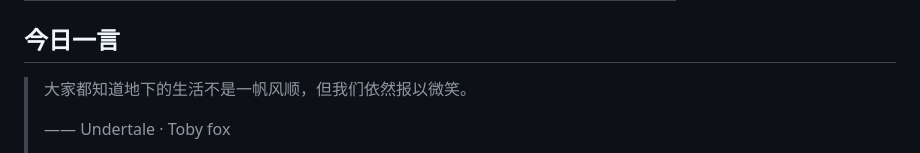
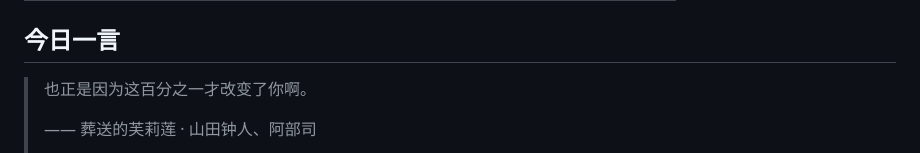
Before and after one commit to w1977-0/w1977-0, a Markdown page: README.md, the part around one of its changes. Rendered like a GitHub page.

Commit message:
chore: update daily quote

```diff
--- a/README.md
+++ b/README.md
@@ -94,7 +94,7 @@ A consolidated index of educational, reading, and tooling references — with up
 ## 今日一言
 
 <!-- DAILY-QUOTE:START -->
-> 大家都知道地下的生活不是一帆风顺，但我们依然报以微笑。
+> 也正是因为这百分之一才改变了你啊。
 >
-> —— Undertale · Toby fox
+> —— 葬送的芙莉莲 · 山田钟人、阿部司
 >
```
Also changed, not shown: other parts of README.md (+1 -1 lines).
